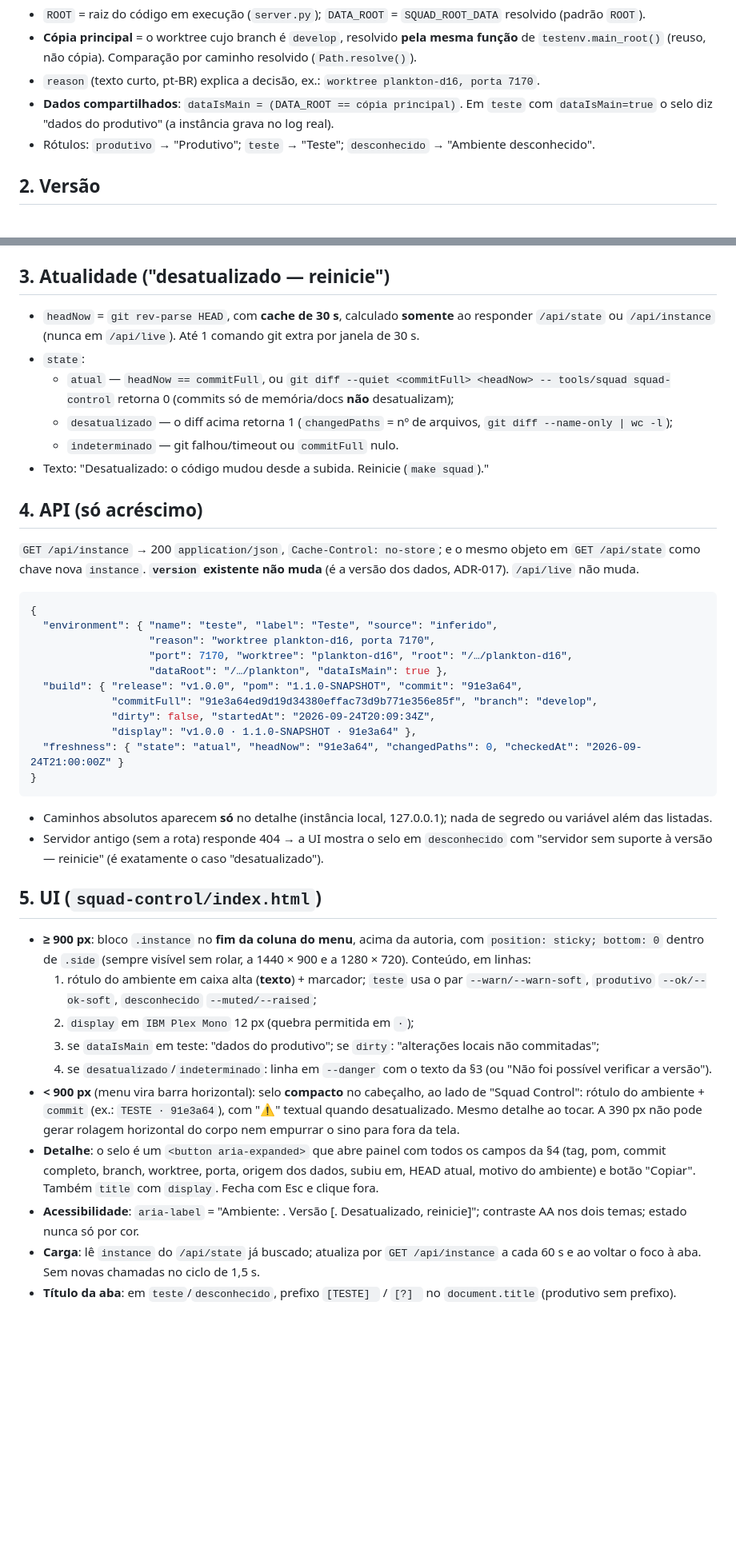
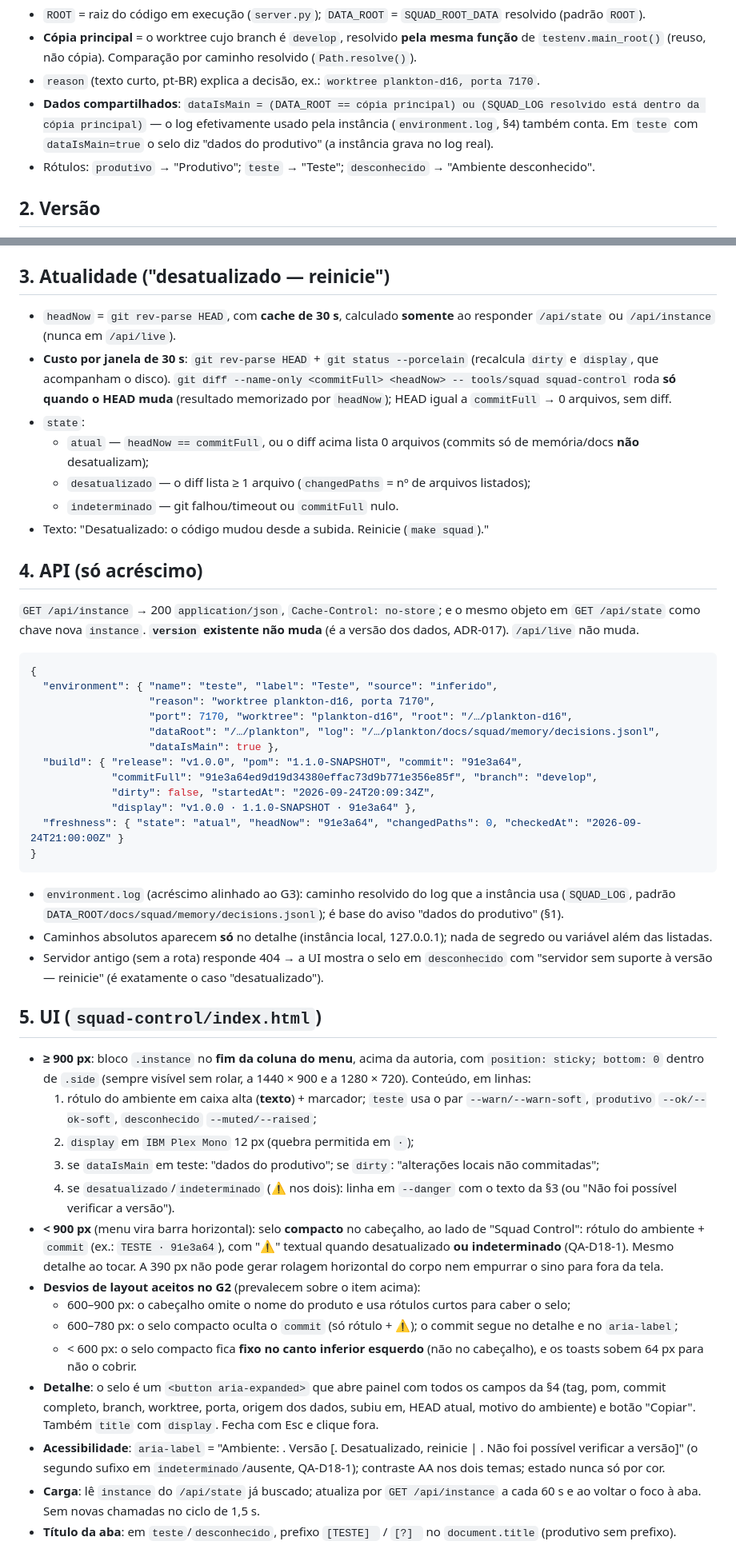
Before and after one commit to jcrouzillard/checkout-saga-squad, a Markdown page: docs/contracts/ui-ambiente-e-versao.md, 2 parts joined by grey strips. Shown at 80% size. Rendered like a GitHub page; blank space fills up the shorter version.

Commit message:
D18 (Arquiteto): contrato alinhado ao código aprovado no G3
Co-Authored-By: Claude Opus 5.5 (1M context) <noreply@anthropic.com>

````diff
--- a/docs/contracts/ui-ambiente-e-versao.md
+++ b/docs/contracts/ui-ambiente-e-versao.md
@@ -24,7 +24,8 @@ Avaliada **uma vez na subida** do servidor, na ordem; a primeira que decide venc
 - **Cópia principal** = o worktree cujo branch é `develop`, resolvido **pela mesma função** de
   `testenv.main_root()` (reuso, não cópia). Comparação por caminho resolvido (`Path.resolve()`).
 - `reason` (texto curto, pt-BR) explica a decisão, ex.: `worktree plankton-d16, porta 7170`.
-- **Dados compartilhados**: `dataIsMain = (DATA_ROOT == cópia principal)`. Em `teste` com `dataIsMain=true` o selo
+- **Dados compartilhados**: `dataIsMain = (DATA_ROOT == cópia principal) ou (SQUAD_LOG resolvido está dentro da cópia
+  principal)` — o log efetivamente usado pela instância (`environment.log`, §4) também conta. Em `teste` com `dataIsMain=true` o selo
   diz "dados do produtivo" (a instância grava no log real).
 - Rótulos: `produtivo` → "Produtivo"; `teste` → "Teste"; `desconhecido` → "Ambiente desconhecido".
 
@@ -44,11 +45,14 @@ Calculada **uma vez na subida** (`startedAt`), timeout de 2 s por comando, falha
 
 ## 3. Atualidade ("desatualizado — reinicie")
 - `headNow` = `git rev-parse HEAD`, com **cache de 30 s**, calculado **somente** ao responder `/api/state` ou
-  `/api/instance` (nunca em `/api/live`). Até 1 comando git extra por janela de 30 s.
+  `/api/instance` (nunca em `/api/live`).
+- **Custo por janela de 30 s**: `git rev-parse HEAD` + `git status --porcelain` (recalcula `dirty` e `display`, que
+  acompanham o disco). `git diff --name-only <commitFull> <headNow> -- tools/squad squad-control` roda **só quando o
+  HEAD muda** (resultado memorizado por `headNow`); HEAD igual a `commitFull` → 0 arquivos, sem diff.
 - `state`:
-  - `atual` — `headNow == commitFull`, ou `git diff --quiet <commitFull> <headNow> -- tools/squad squad-control`
-    retorna 0 (commits só de memória/docs **não** desatualizam);
-  - `desatualizado` — o diff acima retorna 1 (`changedPaths` = nº de arquivos, `git diff --name-only | wc -l`);
+  - `atual` — `headNow == commitFull`, ou o diff acima lista 0 arquivos (commits só de memória/docs **não**
+    desatualizam);
+  - `desatualizado` — o diff lista ≥ 1 arquivo (`changedPaths` = nº de arquivos listados);
   - `indeterminado` — git falhou/timeout ou `commitFull` nulo.
 - Texto: "Desatualizado: o código mudou desde a subida. Reinicie (`make squad`)."
 
@@ -61,7 +65,8 @@ chave nova `instance`. **`version` existente não muda** (é a versão dos dados
   "environment": { "name": "teste", "label": "Teste", "source": "inferido",
                    "reason": "worktree plankton-d16, porta 7170",
                    "port": 7170, "worktree": "plankton-d16", "root": "/…/plankton-d16",
-                   "dataRoot": "/…/plankton", "dataIsMain": true },
+                   "dataRoot": "/…/plankton", "log": "/…/plankton/docs/squad/memory/decisions.jsonl",
+                   "dataIsMain": true },
   "build": { "release": "v1.0.0", "pom": "1.1.0-SNAPSHOT", "commit": "91e3a64",
              "commitFull": "91e3a64ed9d19d34380effac73d9b771e356e85f", "branch": "develop",
              "dirty": false, "startedAt": "2026-09-24T20:09:34Z",
@@ -69,6 +74,8 @@ chave nova `instance`. **`version` existente não muda** (é a versão dos dados
   "freshness": { "state": "atual", "headNow": "91e3a64", "changedPaths": 0, "checkedAt": "2026-09-24T21:00:00Z" }
 }
 ```
+- `environment.log` (acréscimo alinhado ao G3): caminho resolvido do log que a instância usa (`SQUAD_LOG`, padrão
+  `DATA_ROOT/docs/squad/memory/decisions.jsonl`); é base do aviso "dados do produtivo" (§1).
 - Caminhos absolutos aparecem **só** no detalhe (instância local, 127.0.0.1); nada de segredo ou variável além das listadas.
 - Servidor antigo (sem a rota) responde 404 → a UI mostra o selo em `desconhecido` com "servidor sem suporte à versão
   — reinicie" (é exatamente o caso "desatualizado").
@@ -80,14 +87,21 @@ chave nova `instance`. **`version` existente não muda** (é a versão dos dados
      `--ok/--ok-soft`, `desconhecido` `--muted/--raised`;
   2. `display` em `IBM Plex Mono` 12 px (quebra permitida em `·`);
   3. se `dataIsMain` em teste: "dados do produtivo"; se `dirty`: "alterações locais não commitadas";
-  4. se `desatualizado`/`indeterminado`: linha em `--danger` com o texto da §3 (ou "Não foi possível verificar a versão").
+  4. se `desatualizado`/`indeterminado` (⚠ nos dois): linha em `--danger` com o texto da §3 (ou "Não foi possível verificar a versão").
 - **< 900 px** (menu vira barra horizontal): selo **compacto** no cabeçalho, ao lado de "Squad Control": rótulo do
-  ambiente + `commit` (ex.: `TESTE · 91e3a64`), com "⚠" textual quando desatualizado. Mesmo detalhe ao tocar.
-  A 390 px não pode gerar rolagem horizontal do corpo nem empurrar o sino para fora da tela.
+  ambiente + `commit` (ex.: `TESTE · 91e3a64`), com "⚠" textual quando desatualizado **ou indeterminado**
+  (QA-D18-1). Mesmo detalhe ao tocar. A 390 px não pode gerar rolagem horizontal do corpo nem empurrar o sino para
+  fora da tela.
+- **Desvios de layout aceitos no G2** (prevalecem sobre o item acima):
+  - 600–900 px: o cabeçalho omite o nome do produto e usa rótulos curtos para caber o selo;
+  - 600–780 px: o selo compacto oculta o `commit` (só rótulo + ⚠); o commit segue no detalhe e no `aria-label`;
+  - < 600 px: o selo compacto fica **fixo no canto inferior esquerdo** (não no cabeçalho), e os toasts sobem 64 px
+    para não o cobrir.
 - **Detalhe**: o selo é um `<button aria-expanded>` que abre painel com todos os campos da §4 (tag, pom, commit
   completo, branch, worktree, porta, origem dos dados, subiu em, HEAD atual, motivo do ambiente) e botão "Copiar".
   Também `title` com `display`. Fecha com Esc e clique fora.
-- **Acessibilidade**: `aria-label` = "Ambiente: <label>. Versão <display>[. Desatualizado, reinicie]"; contraste AA
+- **Acessibilidade**: `aria-label` = "Ambiente: <label>. Versão <display>[. Desatualizado, reinicie | . Não foi possível verificar a
+  versão]" (o segundo sufixo em `indeterminado`/ausente, QA-D18-1); contraste AA
   nos dois temas; estado nunca só por cor.
 - **Carga**: lê `instance` do `/api/state` já buscado; atualiza por `GET /api/instance` a cada 60 s e ao voltar o
   foco à aba. Sem novas chamadas no ciclo de 1,5 s.
````
Also changed, not shown: other parts of docs/contracts/ui-ambiente-e-versao.md (+2 -2 lines).
